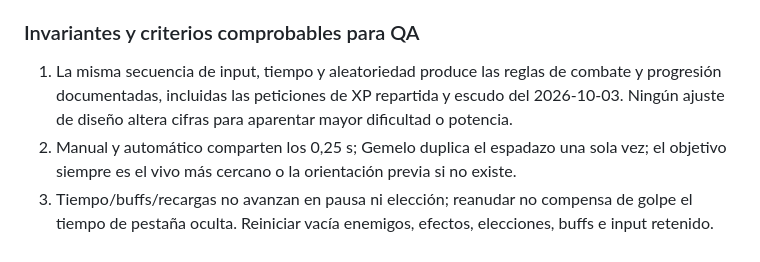
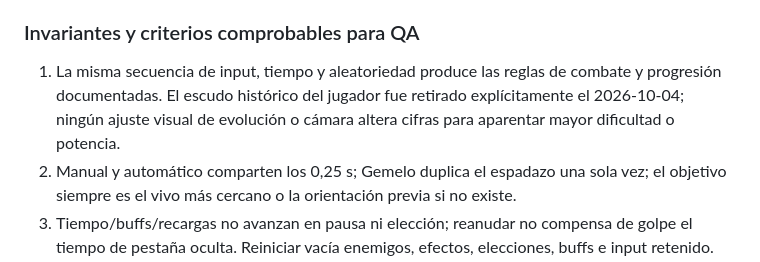
Before and after one commit to JoseOrtegaa/ai-web-games-automata, a Markdown page: huroner-survivor/docs/DESIGN.md, the part around the change. Rendered like a GitHub page.

Commit message:
docs(huroner): remove stale player shield criterion

```diff
--- a/huroner-survivor/docs/DESIGN.md
+++ b/huroner-survivor/docs/DESIGN.md
@@ -85,7 +85,7 @@ Antes de empezar, explicar movimiento, ataque seleccionado y condición de victo
 
 ### Invariantes y criterios comprobables para QA
 
-1. La misma secuencia de input, tiempo y aleatoriedad produce las reglas de combate y progresión documentadas, incluidas las peticiones de XP repartida y escudo del 2026-10-03. Ningún ajuste de diseño altera cifras para aparentar mayor dificultad o potencia.
+1. La misma secuencia de input, tiempo y aleatoriedad produce las reglas de combate y progresión documentadas. El escudo histórico del jugador fue retirado explícitamente el 2026-10-04; ningún ajuste visual de evolución o cámara altera cifras para aparentar mayor dificultad o potencia.
 2. Manual y automático comparten los 0,25 s; Gemelo duplica el espadazo una sola vez; el objetivo siempre es el vivo más cercano o la orientación previa si no existe.
 3. Tiempo/buffs/recargas no avanzan en pausa ni elección; reanudar no compensa de golpe el tiempo de pestaña oculta. Reiniciar vacía enemigos, efectos, elecciones, buffs e input retenido.
 4. Los niveles 5/10 generan jefes una vez; 6/11/16 mutan; el boss final aparece una sola vez a los 600 s. Los avisos no persiguen al jugador después de fijarse.
```
